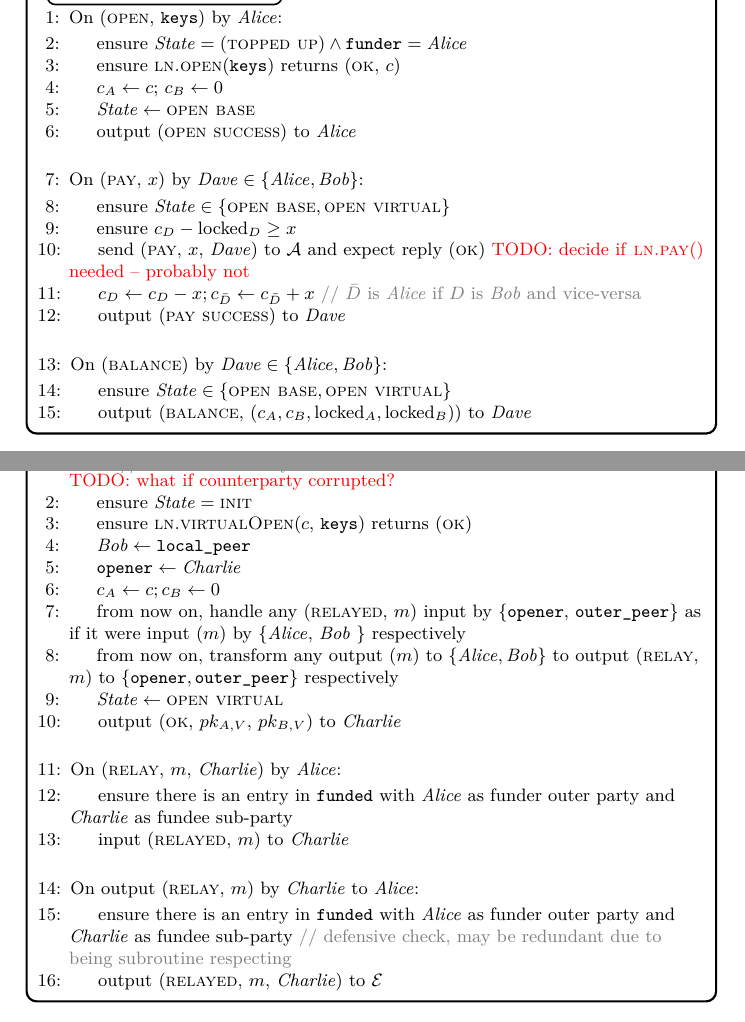
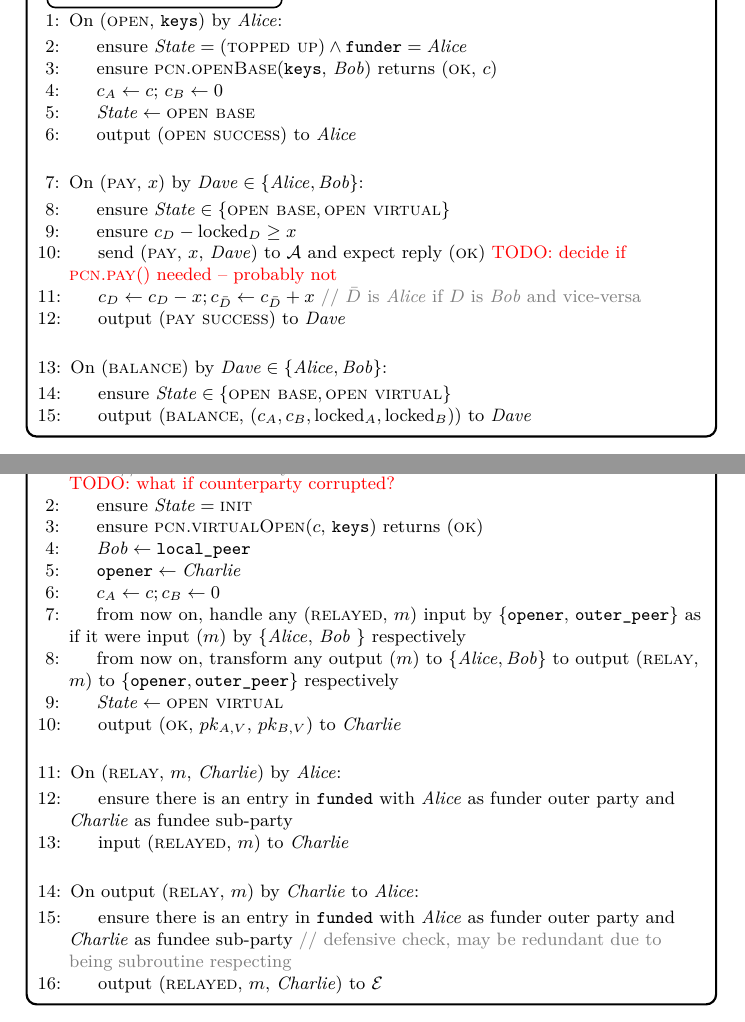
Before and after one commit to OrfeasLitos/virtual-payment-channels, a LaTeX paper (src/virtual-channels.tex, which reads src/functionality.tex): two parts of pages 4 and 7 of 13, joined at a grey line, cut so that both start at the same text. Compiled offline with pdfLaTeX; a LaTeX package or settings file that is missing is left out.

Commit message:
Rename "LN" to "PCN" for generality

```diff
--- a/src/functionality.tex
+++ b/src/functionality.tex
@@ -64,7 +64,8 @@ then \fchan relays to the method any input by \alice until the method returns.
       \Indent
         \State ensure $\mathit{State} = (\textsc{topped up}) \wedge
         \mathtt{funder} = \alice$
-        \State ensure \textsc{ln.open}(\texttt{keys}) returns (\textsc{ok}, $c$)
+        \State ensure \textsc{pcn.openBase}(\texttt{keys}, \bob) returns
+        (\textsc{ok}, $c$)
         \State $c_A \gets c$; $c_B \gets 0$
         \State $\mathit{State} \gets \textsc{open base}$
         \State output (\textsc{open success}) to \alice
@@ -77,7 +78,7 @@ then \fchan relays to the method any input by \alice until the method returns.
         virtual}\}$
         \State ensure $c_D - \mathrm{locked}_D \geq x$
         \State send (\textsc{pay}, $x$, \dave) to \adversary and expect reply
-        (\textsc{ok}) \TODO{decide if \textsc{ln.pay}() needed -- probably not}
+        (\textsc{ok}) \TODO{decide if \textsc{pcn.pay}() needed -- probably not}
         \State $c_D \gets c_D - x; c_{\bar{D}} \gets c_{\bar{D}} + x$
         \Comment{$\bar{D}$ is \alice if $D$ is \bob and vice-versa}
         \State output (\textsc{pay success}) to \dave
@@ -252,7 +253,7 @@ then \fchan relays to the method any input by \alice until the method returns.
       \Indent
         \TODO{what if counterparty corrupted?}
         \State ensure $\mathit{State} = \textsc{init}$
-        \State ensure \textsc{ln.virtualOpen}($c$, \texttt{keys}) returns
+        \State ensure \textsc{pcn.virtualOpen}($c$, \texttt{keys}) returns
         (\textsc{ok})
         \label{code:functionality:chan:skeleton:virtual:ln}
         \State $\bob \gets \texttt{local\_peer}$
```
Also changed, not shown: src/functionality.tex (4 more changed lines).
